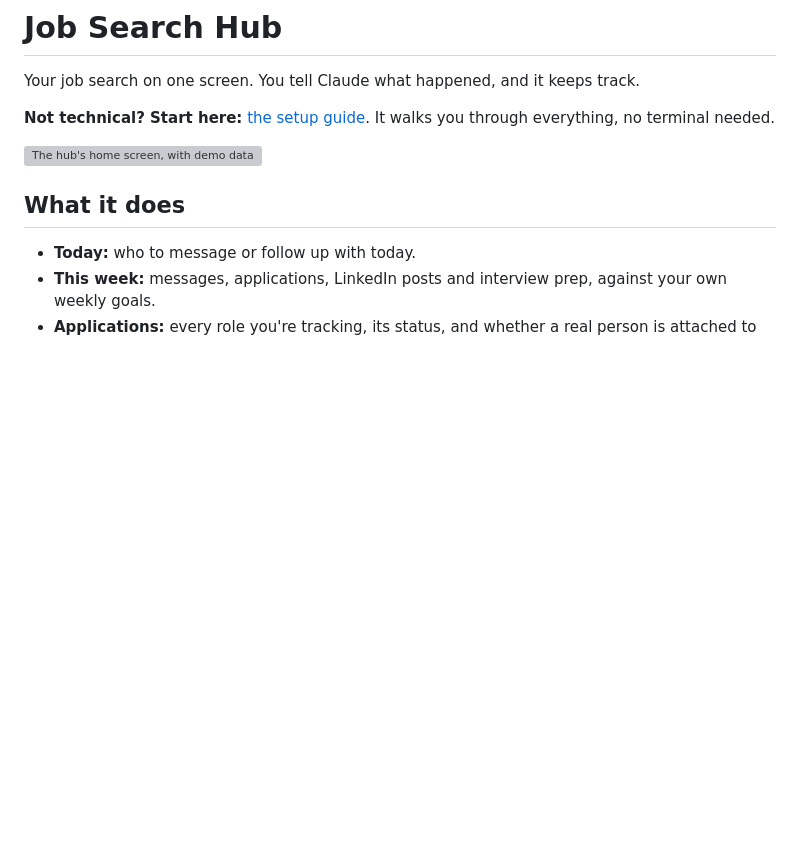
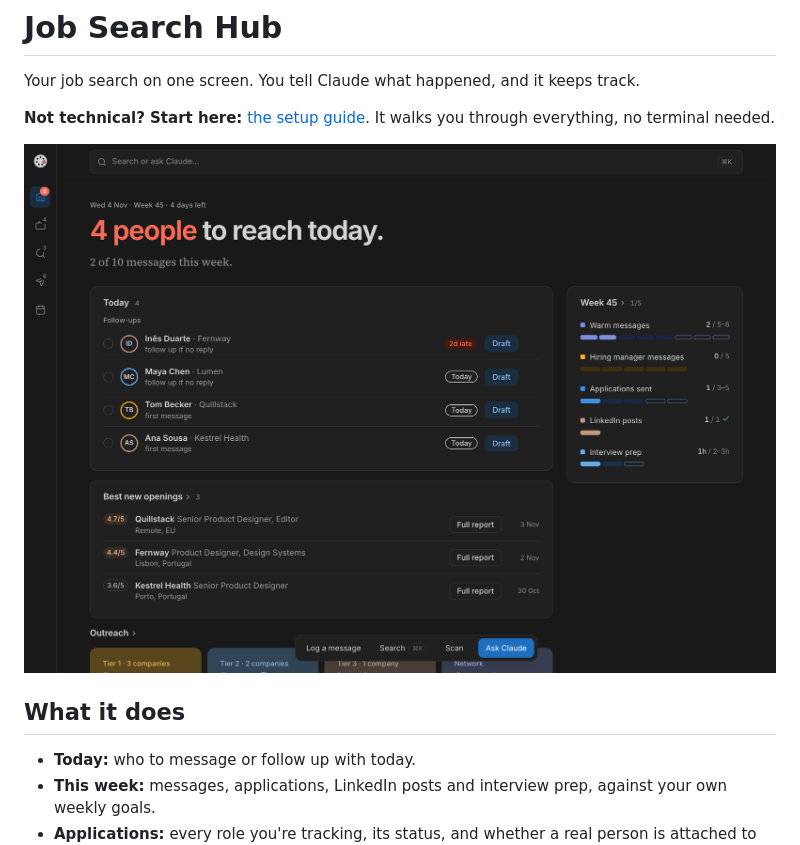
Before and after one commit to nastyabon/job-search-hub, a Markdown page: README.md, the part around the change. GitHub-like rendering; pictures changed too: docs/home.png (added); blank space fills up the shorter version; grey boxes are pictures that could not be loaded.

Commit message:
README: home screen screenshot with demo data (the image link was a placeholder)
Co-Authored-By: Claude Opus 5.5 <noreply@anthropic.com>

```diff
--- a/README.md
+++ b/README.md
@@ -4,7 +4,7 @@ Your job search on one screen. You tell Claude what happened, and it keeps track
 
 **Not technical? Start here:** [the setup guide](https://imanabonda.notion.site/Job-Search-Hub-401d59d513f78062ab8afd18e945963e). It walks you through everything, no terminal needed.
 
-![The hub's home screen, with demo data]([SCREENSHOT])
+![The hub's home screen, with demo data](docs/home.png)
 
 ## What it does
 
```
